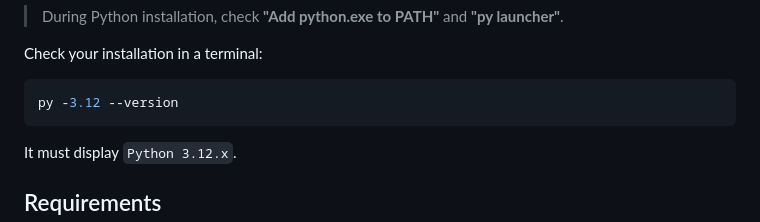
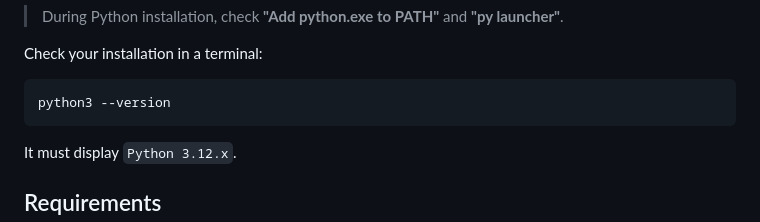
Before and after one commit to d-serigba/Portfolio-Project-Holberton, a Markdown page: README.md, the part around the change. GitHub-like rendering.

````diff
--- a/README.md
+++ b/README.md
@@ -52,7 +52,7 @@ Before starting, make sure you have:
 Check your installation in a terminal:
 
 ```bash
-py -3.12 --version
+python3 --version
 ```
 It must display `Python 3.12.x`.
 
````
